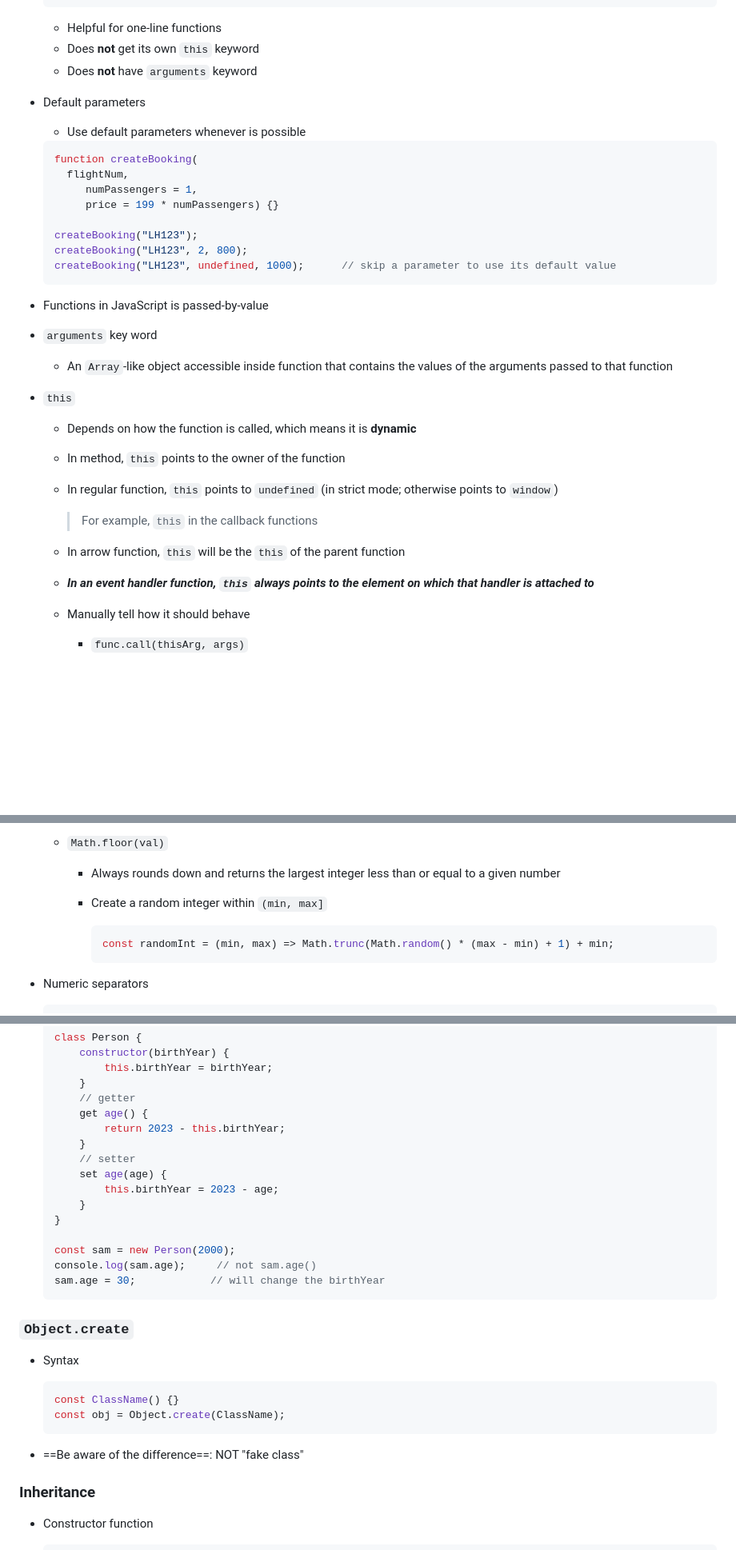
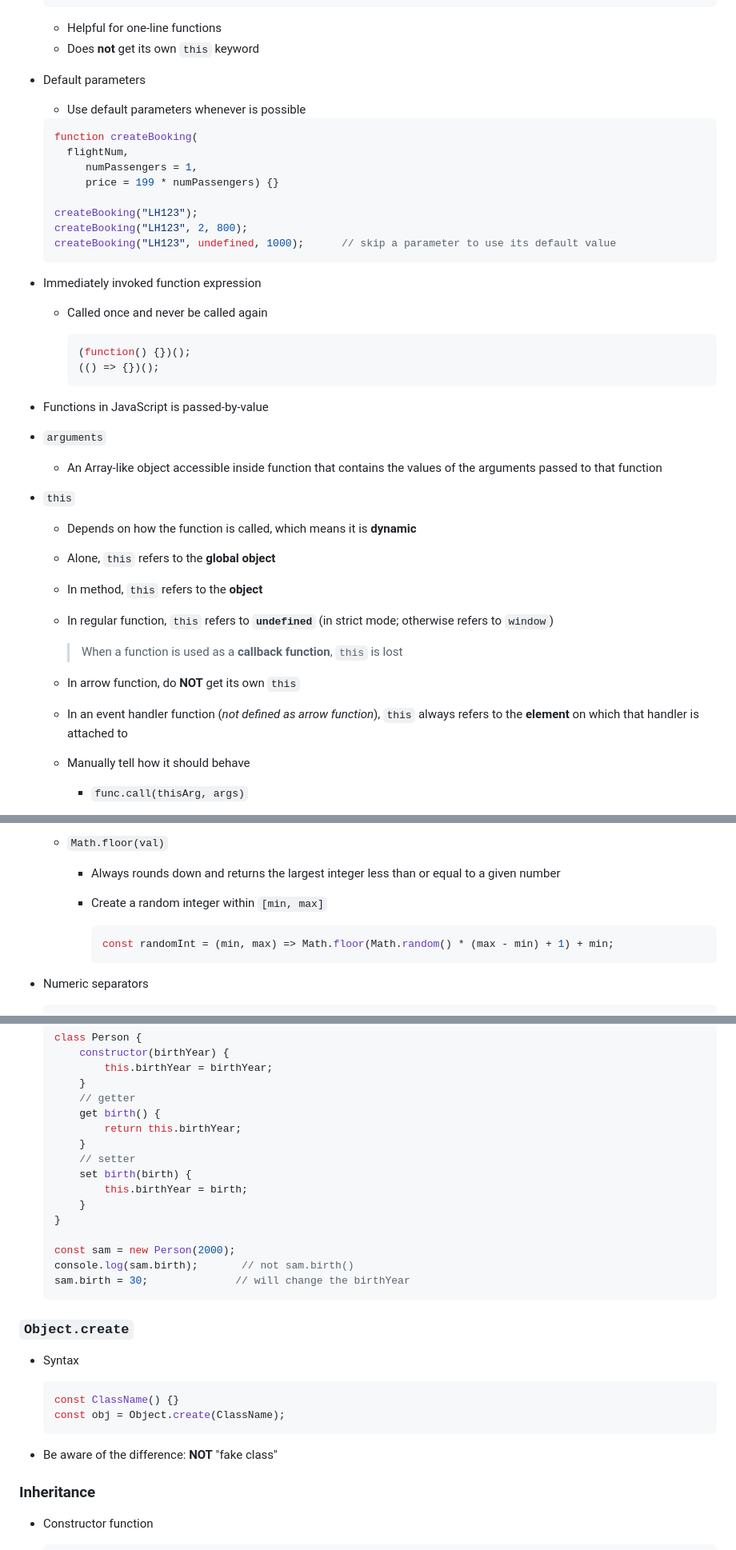
Before and after one commit to hadjShell/JavaScriptLearningJourney, a Markdown page: JS_notes.md, 3 parts joined by grey strips. Shown at 80% size. GitHub-like rendering; blank space fills up the shorter version.

Commit message:
Refine the note

````diff
--- a/JS_notes.md
+++ b/JS_notes.md
@@ -341,7 +342,6 @@ Version: 1.0
 
   * Helpful for one-line functions
   * Does **not** get its own `this` keyword
-  * Does **not** have `arguments` keyword
 
 * Default parameters
 
@@ -358,25 +358,36 @@ Version: 1.0
   createBooking("LH123", undefined, 1000);		// skip a parameter to use its default value
   ```
 
+* Immediately invoked function expression
+
+  * Called once and never be called again
+
+    ```javascript
+    (function() {})();
+    (() => {})();
+    ```
+
 * Functions in JavaScript is passed-by-value
 
-* `arguments` key word
-
-  * An `Array`-like object accessible inside function that contains the values of the arguments passed to that function
+* `arguments`
+
+  * An Array-like object accessible inside function that contains the values of the arguments passed to that function
 
 * `this`
 
   * Depends on how the function is called, which means it is **dynamic**
 
-  * In method, `this` points to the owner of the function
-
-  * In regular function, `this` points to `undefined` (in strict mode; otherwise points to `window`)
-
-    > For example, `this` in the callback functions
-
-  * In arrow function, `this` will be the `this` of the parent function
-
-  * ***In an event handler function, `this` always points to the element on which that handler is attached to***
+  * Alone, `this` refers to the **global object**
+
+  * In method, `this` refers to the **object**
+
+  * In regular function, `this` refers to **`undefined`** (in strict mode; otherwise refers to `window`)
+
+    > When a function is used as a **callback function**, `this` is lost
+
+  * In arrow function, do **NOT** get its own `this`
+
+  * In an event handler function (*not defined as arrow function*), `this` always refers to the **element** on which that handler is attached to
 
   * Manually tell how it should behave
     * `func.call(thisArg, args)`
@@ -1301,10 +1305,10 @@ Version: 1.0
 
     * Always rounds down and returns the largest integer less than or equal to a given number
 
-    * Create a random integer within `(min, max]`
+    * Create a random integer within `[min, max]`
 
       ```javascript
-      const randomInt = (min, max) => Math.trunc(Math.random() * (max - min) + 1) + min;
+      const randomInt = (min, max) => Math.floor(Math.random() * (max - min) + 1) + min;
       ```
 
 * Numeric separators
@@ -1484,18 +1488,18 @@ Version: 1.0
           this.birthYear = birthYear;
       }
       // getter
-      get age() {
-          return 2023 - this.birthYear;
+      get birth() {
+          return this.birthYear;
       }
       // setter
-      set age(age) {
-          this.birthYear = 2023 - age;
+      set birth(birth) {
+          this.birthYear = birth;
       }
   }
 
   const sam = new Person(2000);
-  console.log(sam.age);		// not sam.age()
-  sam.age = 30;			   // will change the birthYear
+  console.log(sam.birth);		// not sam.birth()
+  sam.birth = 30;			   // will change the birthYear
   ```
 
 ### `Object.create`
@@ -1507,7 +1511,7 @@ Version: 1.0
   const obj = Object.create(ClassName);
   ```
 
-* ==Be aware of the difference==: NOT "fake class"
+* Be aware of the difference: **NOT** "fake class"
 
 ### Inheritance
 
````
Also changed, not shown: other parts of JS_notes.md (+39 -45 lines).
